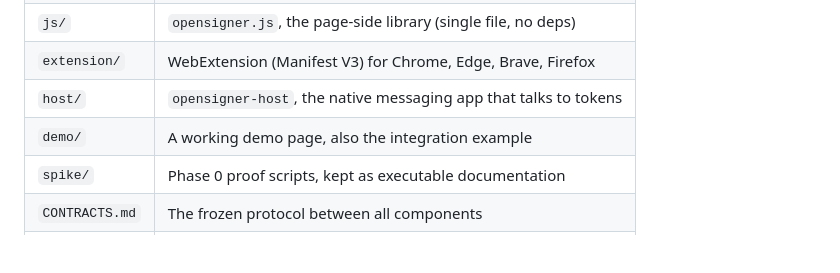
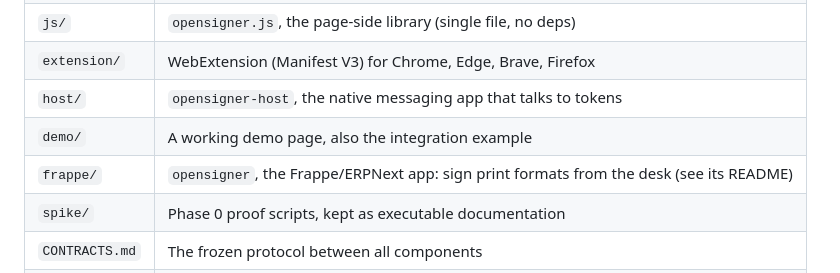
Before and after one commit to resilient-tech/docsigner, a Markdown page: README.md, the part around the change. Rendered like a GitHub page; blank space fills up the shorter version.

Commit message:
docs: frappe/ app in the repo table

```diff
--- a/README.md
+++ b/README.md
@@ -31,6 +31,7 @@ Server-held keys skip steps 1 and 3: one call to `/api/sign-server-side` with a
 | `extension/` | WebExtension (Manifest V3) for Chrome, Edge, Brave, Firefox |
 | `host/` | `opensigner-host`, the native messaging app that talks to tokens |
 | `demo/` | A working demo page, also the integration example |
+| `frappe/` | `opensigner`, the Frappe/ERPNext app: sign print formats from the desk (see its README) |
 | `spike/` | Phase 0 proof scripts, kept as executable documentation |
 | `CONTRACTS.md` | The frozen protocol between all components |
 | `PLAN.md` | The build plan and architecture decisions |
```
